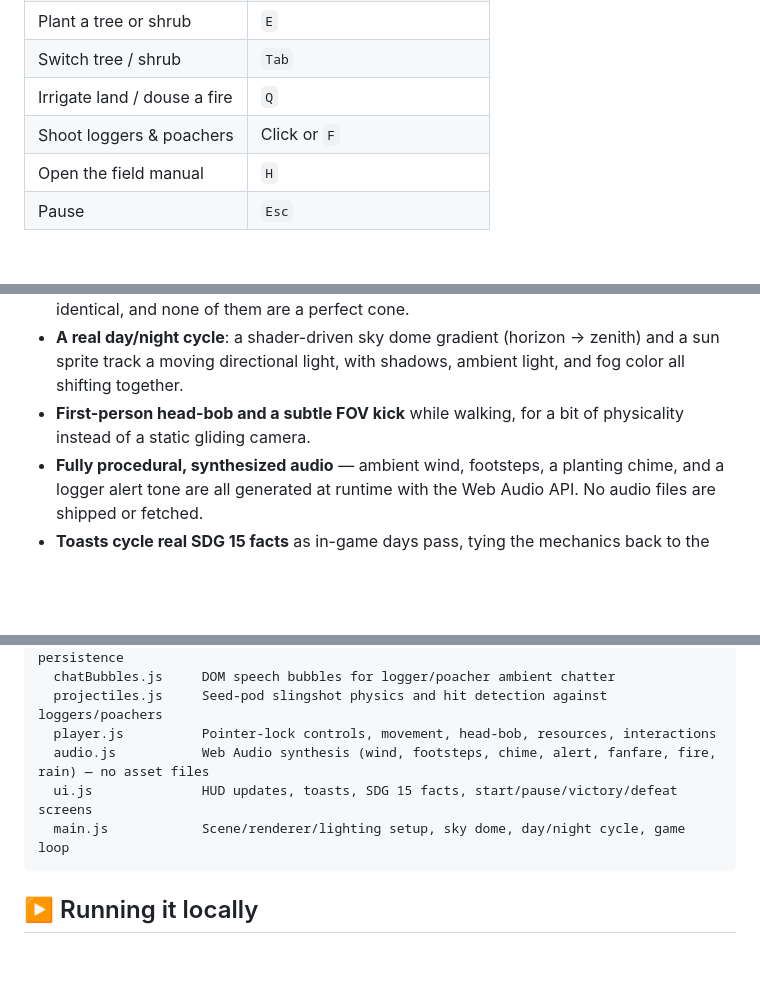
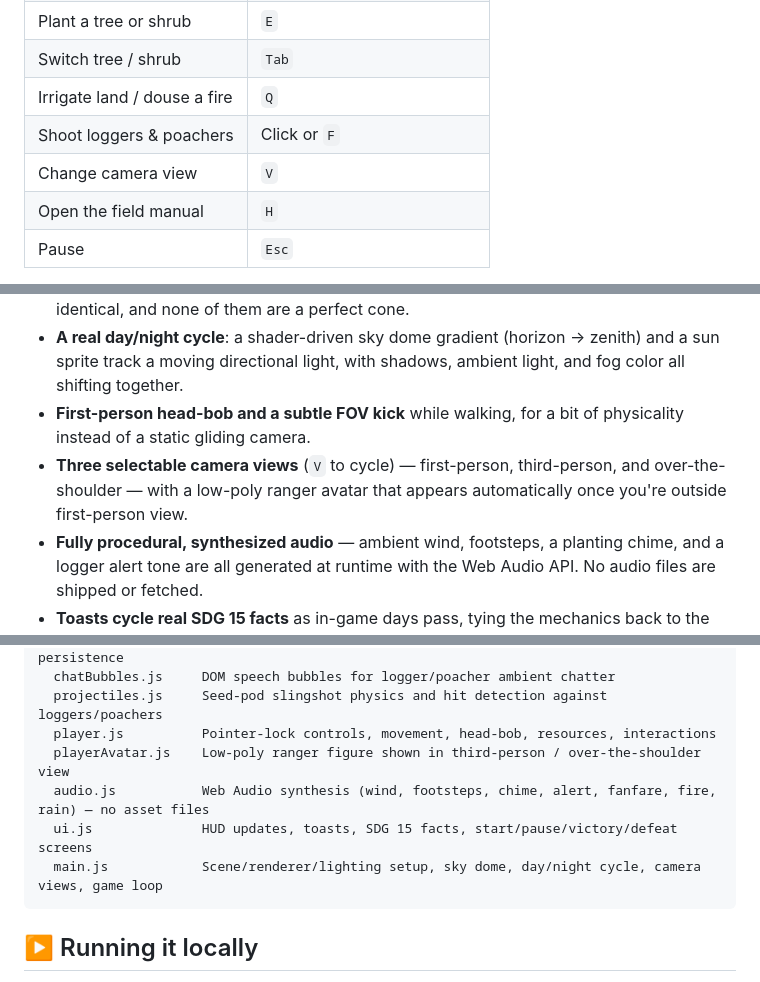
Before and after one commit to Qharny/sdg15, a Markdown page: readme.md, 3 parts joined by grey strips. Drawn GitHub-style; blank space fills up the shorter version.

Commit message:
docs: add social media promotional copy and update README with new camera view controls and module details

````diff
--- a/readme.md
+++ b/readme.md
@@ -22,6 +22,7 @@ Built with nothing but plain HTML, CSS, and JavaScript ES modules, rendered with
 | Switch tree / shrub | `Tab` |
 | Irrigate land / douse a fire | `Q` |
 | Shoot loggers & poachers | Click or `F` |
+| Change camera view | `V` |
 | Open the field manual | `H` |
 | Pause | `Esc` |
 
@@ -66,6 +67,7 @@ Nothing here is scripted set-dressing — it's a live simulation running on a he
 - **Organic trees**: each one is built from a randomized cluster of 2–3 overlapping canopy lobes plus a tilted trunk, with a continuous wind-sway animation — no two trees are identical, and none of them are a perfect cone.
 - **A real day/night cycle**: a shader-driven sky dome gradient (horizon → zenith) and a sun sprite track a moving directional light, with shadows, ambient light, and fog color all shifting together.
 - **First-person head-bob and a subtle FOV kick** while walking, for a bit of physicality instead of a static gliding camera.
+- **Three selectable camera views** (`V` to cycle) — first-person, third-person, and over-the-shoulder — with a low-poly ranger avatar that appears automatically once you're outside first-person view.
 - **Fully procedural, synthesized audio** — ambient wind, footsteps, a planting chime, and a logger alert tone are all generated at runtime with the Web Audio API. No audio files are shipped or fetched.
 - **Toasts cycle real SDG 15 facts** as in-game days pass, tying the mechanics back to the actual goal.
 - **A live minimap** in the HUD corner mirrors the health grid from above, with your position/facing and red/orange/yellow blips for loggers, poachers, and active fires. ![Minimap showing terrain, lake, forest cover, and player position](asset/minimap_rotated.png)
@@ -99,9 +101,10 @@ js/
   chatBubbles.js     DOM speech bubbles for logger/poacher ambient chatter
   projectiles.js     Seed-pod slingshot physics and hit detection against loggers/poachers
   player.js          Pointer-lock controls, movement, head-bob, resources, interactions
+  playerAvatar.js    Low-poly ranger figure shown in third-person / over-the-shoulder view
   audio.js           Web Audio synthesis (wind, footsteps, chime, alert, fanfare, fire, rain) — no asset files
   ui.js              HUD updates, toasts, SDG 15 facts, start/pause/victory/defeat screens
-  main.js            Scene/renderer/lighting setup, sky dome, day/night cycle, game loop
+  main.js            Scene/renderer/lighting setup, sky dome, day/night cycle, camera views, game loop
 ```
 
 ## ▶️ Running it locally
````
Also changed, not shown: social-posts.md (added, +89 -0 lines).
